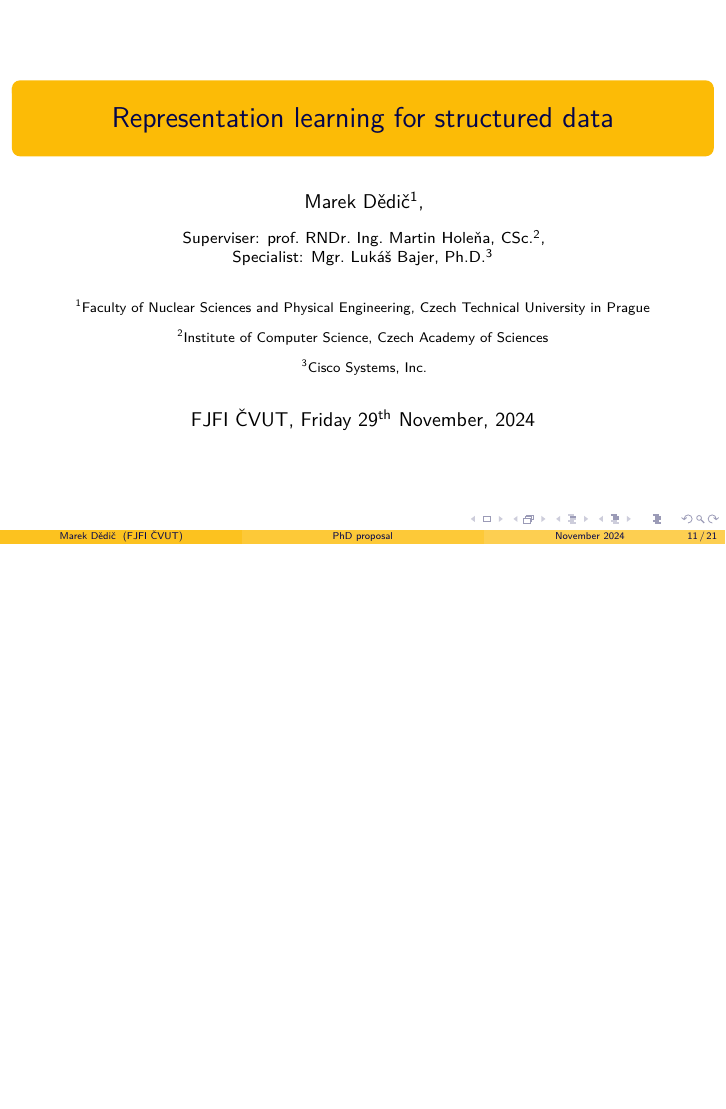
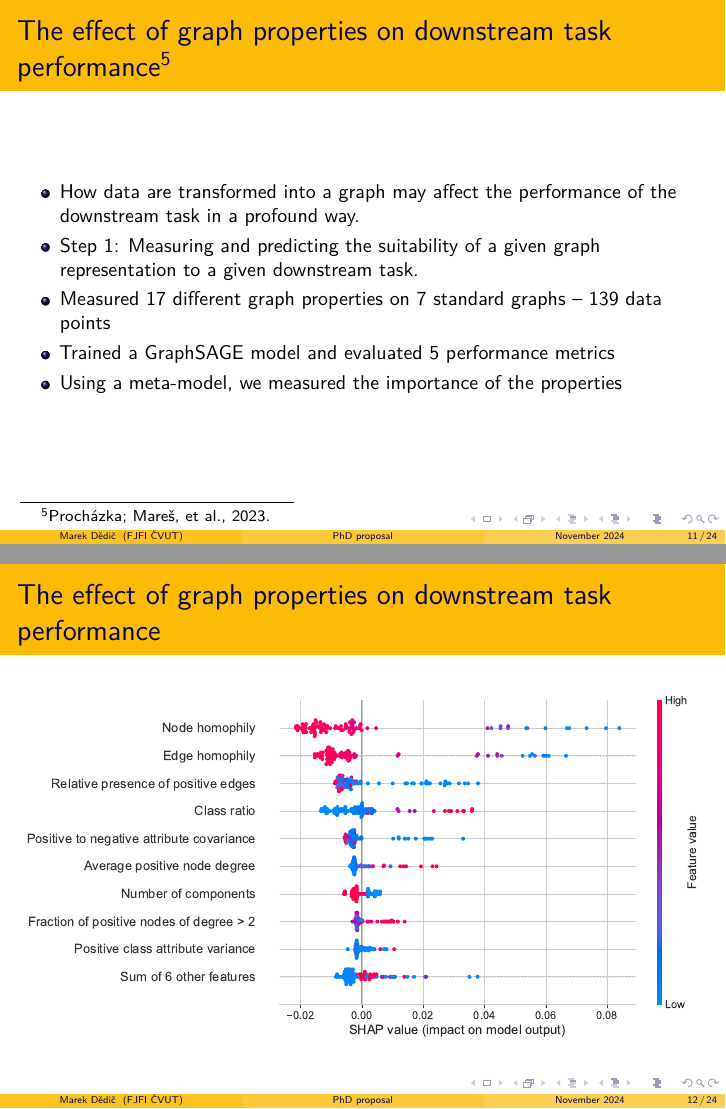
Before and after one commit to marekdedic/PhD-proposal-presentation, LaTeX slides (PhD-proposal-presentation.tex): page 12 of 22 before the commit and pages 12 and 13 of 25 after it, the two joined at a grey line, the shorter picture padded with empty space. Compiled offline with XeLaTeX.

Commit message:
Added graph property study

```diff
--- a/PhD-proposal-presentation.tex
+++ b/PhD-proposal-presentation.tex
@@ -192,9 +192,25 @@
 	\includegraphics[width=\linewidth]{images/direct-graph-coarsening-results.eps}
 \end{frame}
 
+\begin{frame}{The effect of graph properties on downstream task performance\footcite{prochazka_which_2023}}
+	\begin{itemize}
+		\item How data are transformed into a graph may affect the performance of the downstream task in a profound way.
+		\item Step 1: Measuring and predicting the suitability of a given graph representation to a given downstream task.
+		\item Measured 17 different graph properties on 7 standard graphs -- 139 data points
+		\item Trained a GraphSAGE model and evaluated 5 performance metrics
+		\item Using a meta-model, we measured the importance of the properties
+	\end{itemize}
+\end{frame}
+
+\begin{frame}{The effect of graph properties on downstream task performance}
+	\includegraphics[width=\linewidth]{images/graph-property-importance.pdf}
+\end{frame}
+
 \begin{frame}
 	\titlepage
 \end{frame}
+
+\section{Opponent's questions}
 
 \begin{frame}{Opponent's questions}
 	\textbf{Q1:} On figure 3.3, the performance of the downstream classifiers for ArXiv and Coauthors-CS graphs consistently improves, while other graphs achieve performance of the full model around 70\% mark, at the latest. Do you have any insights why the two graphs behave differently?
```
Also changed, not shown: images/graph-property-importance.pdf (added).
